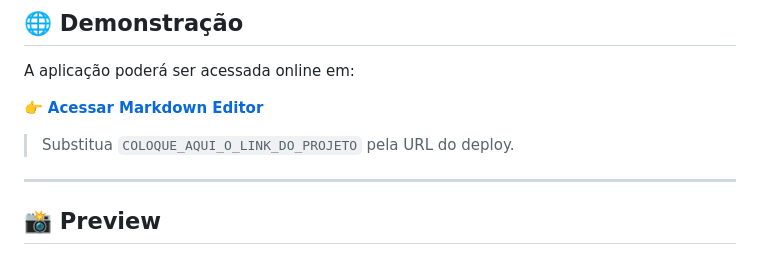
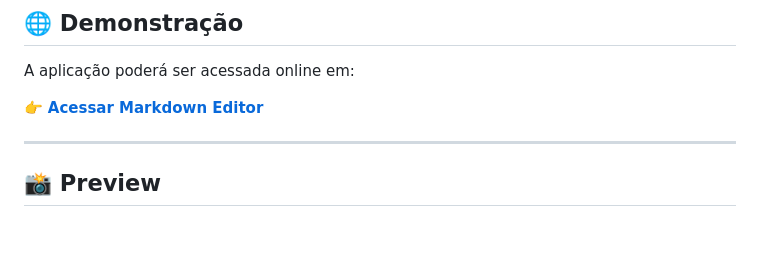
Before and after one commit to EmanuelFHX/markdown-editor, a Markdown page: README.md, the part around the change. Drawn GitHub-style; blank space fills up the shorter version.

```diff
--- a/README.md
+++ b/README.md
@@ -35,9 +35,7 @@ O projeto funciona como um pequeno editor de README e documentos `.md`, oferecen
 
 A aplicação poderá ser acessada online em:
 
-👉 **[Acessar Markdown Editor](COLOQUE_AQUI_O_LINK_DO_PROJETO)**
-
-> Substitua `COLOQUE_AQUI_O_LINK_DO_PROJETO` pela URL do deploy.
+👉 **[Acessar Markdown Editor](https://markdown-editor-topaz.vercel.app/)**
 
 ---
 
```
